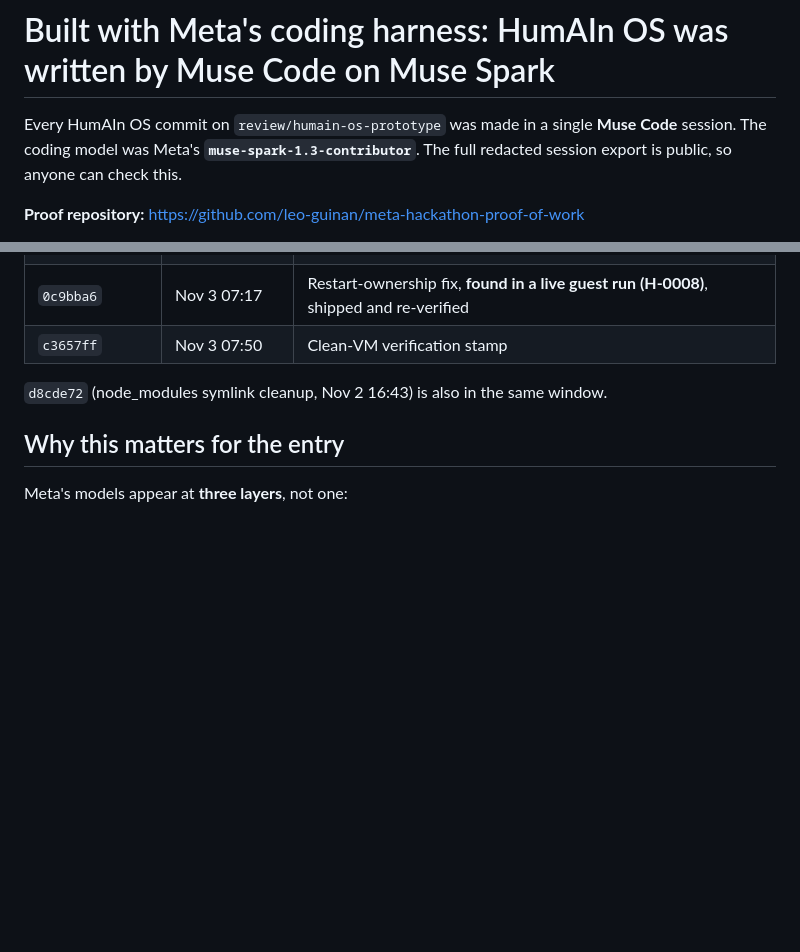
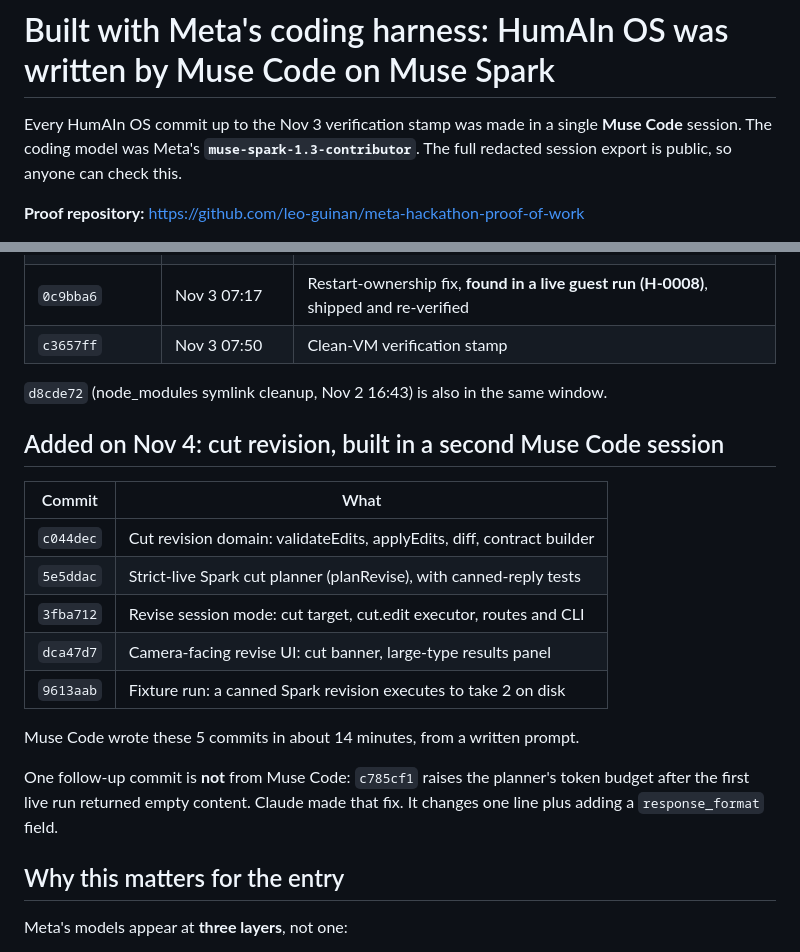
Before and after one commit to leo-guinan/future-radio-writers-room, a Markdown page: submission/BUILT_WITH.md, 2 parts joined by grey strips. Rendered like a GitHub page; blank space fills up the shorter version.

Commit message:
BUILT_WITH: add the cut-revision commits; mark c785cf1 as a Claude fix
Co-Authored-By: Claude Opus 5.5 <noreply@anthropic.com>
Claude-Session: https://claude.ai/code/session_01C6BNgzPVHfuh8J3QCVQLC2

```diff
--- a/submission/BUILT_WITH.md
+++ b/submission/BUILT_WITH.md
@@ -1,6 +1,6 @@
 # Built with Meta's coding harness: HumAIn OS was written by Muse Code on Muse Spark
 
-Every HumAIn OS commit on `review/humain-os-prototype` was made in a single **Muse Code** session.
+Every HumAIn OS commit up to the Nov 3 verification stamp was made in a single **Muse Code** session.
 The coding model was Meta's **`muse-spark-1.3-contributor`**. The full redacted session export is
 public, so anyone can check this.
 
@@ -37,6 +37,22 @@ public, so anyone can check this.
 
 `d8cde72` (node_modules symlink cleanup, Nov 2 16:43) is also in the same window.
 
+## Added on Nov 4: cut revision, built in a second Muse Code session
+
+| Commit | What |
+|---|---|
+| `c044dec` | Cut revision domain: validateEdits, applyEdits, diff, contract builder |
+| `5e5ddac` | Strict-live Spark cut planner (planRevise), with canned-reply tests |
+| `3fba712` | Revise session mode: cut target, cut.edit executor, routes and CLI |
+| `dca47d7` | Camera-facing revise UI: cut banner, large-type results panel |
+| `9613aab` | Fixture run: a canned Spark revision executes to take 2 on disk |
+
+Muse Code wrote these 5 commits in about 14 minutes, from a written prompt.
+
+One follow-up commit is **not** from Muse Code: `c785cf1` raises the planner's token budget after
+the first live run returned empty content. Claude made that fix. It changes one line plus adding a
+`response_format` field.
+
 ## Why this matters for the entry
 
 Meta's models appear at **three layers**, not one:
```
